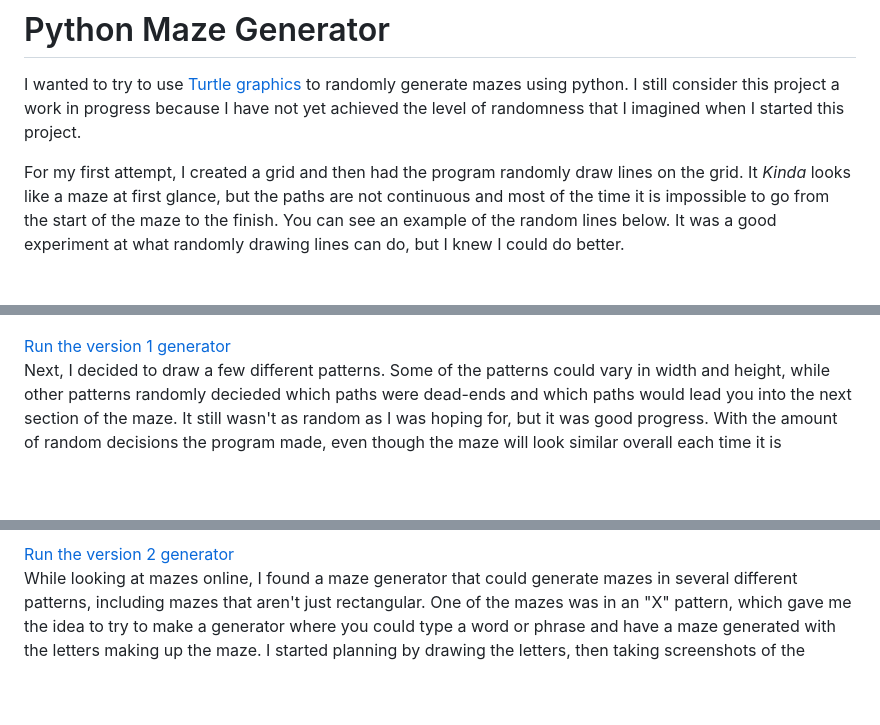
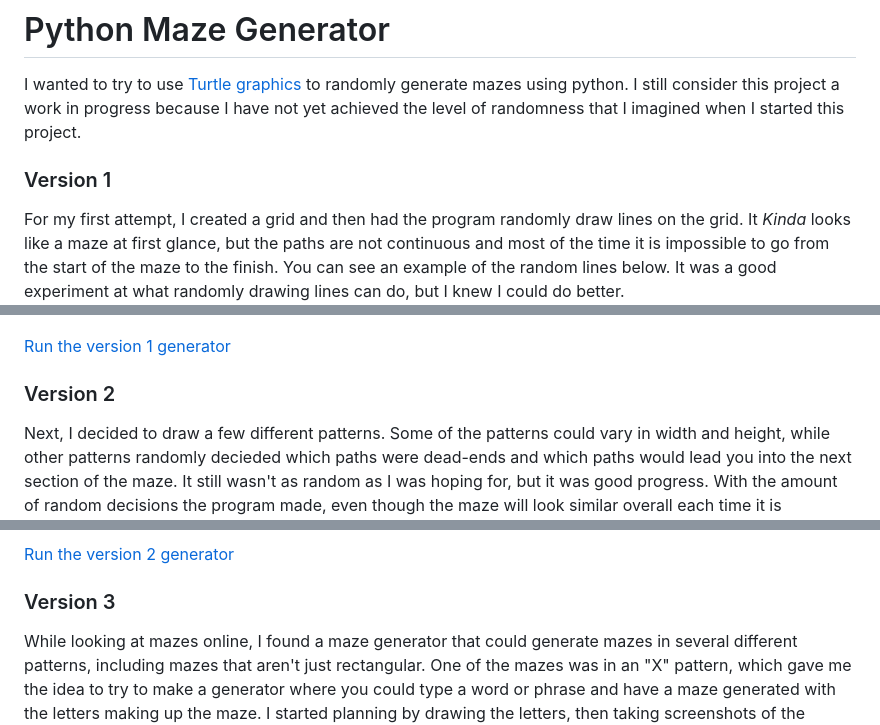
Before and after one commit to RyanMontville/pythonmaze, a Markdown page: README.md, 3 parts joined by grey strips. Drawn GitHub-style; blank space fills up the shorter version.

Commit message:
adding sections to readme

```diff
--- a/README.md
+++ b/README.md
@@ -1,6 +1,7 @@
 # Python Maze Generator
 I wanted to try to use [Turtle graphics](https://docs.python.org/3/library/turtle.html) to randomly generate mazes using python. I still consider this project a work in progress because I have not yet achieved the level of randomness that I imagined when I started this project.
 
+### Version 1
 For my first attempt, I created a grid and then had the program randomly draw lines on the grid. It <i>Kinda</i> looks like a maze at first glance, but the paths are not continuous and most of the time it is impossible to go from the start of the maze to the finish. You can see an example of the random lines below. It was a good experiment at what randomly drawing lines can do, but I knew I could do better.
 
 Generate a maze in Python using .
@@ -9,6 +10,7 @@ Generate a maze in Python using .
 </p>
 <a href="https://ryanmontville.github.io/pythonmaze/version-one.html">Run the version 1 generator</a>
 
+### Version 2
 Next, I decided to draw a few different patterns. Some of the patterns could vary in width and height, while other patterns randomly decieded which paths were dead-ends and which paths would lead you into the next section of the maze. It still wasn't as random as I was hoping for, but it was good progress. With the amount of random decisions the program made, even though the maze will look similar overall each time it is generated, the path from start to finish will always be different. I knew I could still do better.
 
 Here are several examples below with the path from start to finish highlighted:
@@ -20,6 +22,7 @@ Here are several examples below with the path from start to finish highlighted:
 </p>
 <a href="https://ryanmontville.github.io/pythonmaze/version-two.html">Run the version 2 generator</a>
 
+### Version 3
 While looking at mazes online, I found a maze generator that could generate mazes in several different patterns, including mazes that aren't just rectangular. One of the mazes was in an "X" pattern, which gave me the idea to try to make a generator where you could type a word or phrase and have a maze generated with the letters making up the maze. I started planning by drawing the letters, then taking screenshots of the letters into Photoshop to draw the paths around and through the letters. Each letter is a function that takes the coordinates of the top-left corner of the letter segment and whether the path into the segment from the last segment is on the top or bottom. Every letter randomly chooses whether  you exit the segment through the top or bottom and passes it on to the next segment. Some letters generate different paths depending on if you enter from the top or the bottom. Some letters randomly decide which paths will be dead-ends while other letters always have the same paths through the segment. While this version of the maze generator is different from my plan when I started this project, I am happy with how it turned out.
 
 Here are all of the letters with the grid lines showing along with the different choices for the spaces between words:
```
